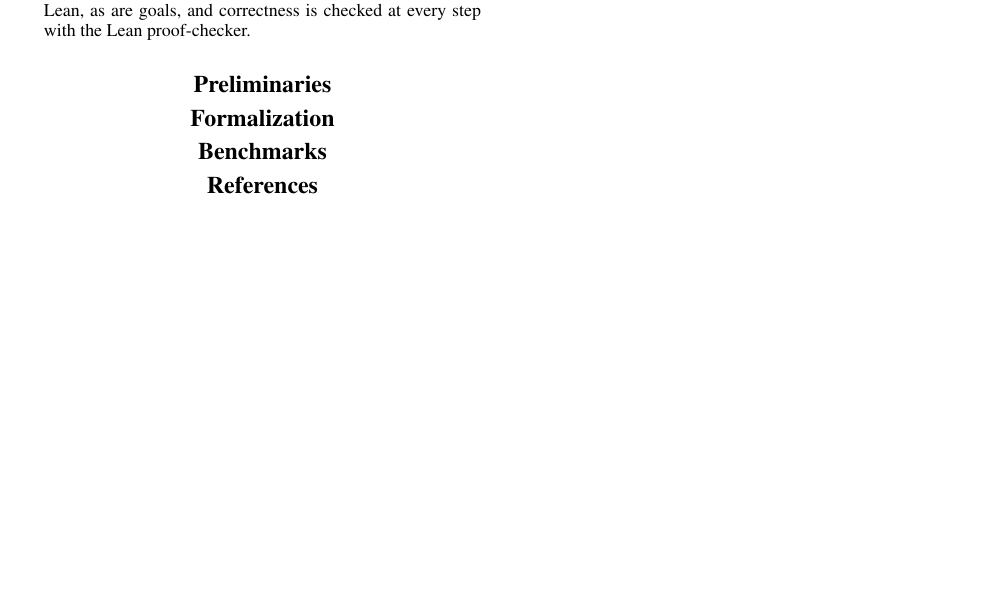
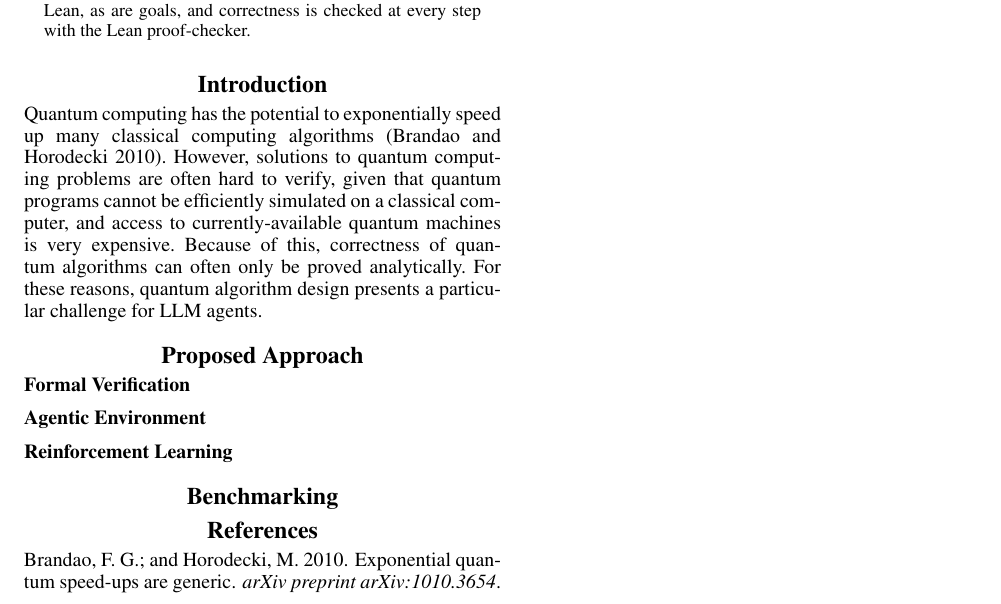
Before and after one commit to ian-turner/autoquantum, a LaTeX paper (paper/ext-abstract.tex): part of the page, cut so that both start at the same text, the shorter picture padded with empty space. Compiled offline with pdfLaTeX.

Commit message:
more structure for abstract

```diff
--- a/paper/ext-abstract.tex
+++ b/paper/ext-abstract.tex
@@ -58,11 +58,25 @@ Core definitions and axioms of the field are defined in Lean, as are goals,
 and correctness is checked at every step with the Lean proof-checker.
 \end{abstract}
 
-\section{Preliminaries}
+\section{Introduction}
 
-\section{Formalization}
+Quantum computing has the potential to exponentially speed up
+many classical computing algorithms \cite{brandao2010exponential}.
+However, solutions to quantum computing problems are often hard to verify,
+given that quantum programs cannot be efficiently simulated on a classical computer,
+and access to currently-available quantum machines is very expensive.
+Because of this, correctness of quantum algorithms can often only be proved analytically.
+For these reasons, quantum algorithm design presents a particular challenge for LLM agents.
 
-\section{Benchmarks}
+\section{Proposed Approach}
+
+\paragraph{Formal Verification}
+
+\paragraph{Agentic Environment}
+
+\paragraph{Reinforcement Learning}
+
+\section{Benchmarking}
 
 \bibliography{refs}
 
```
